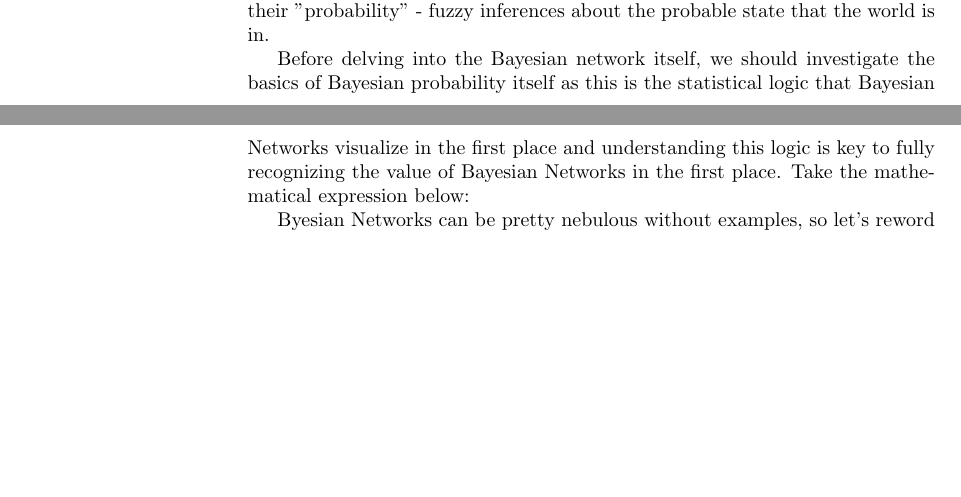
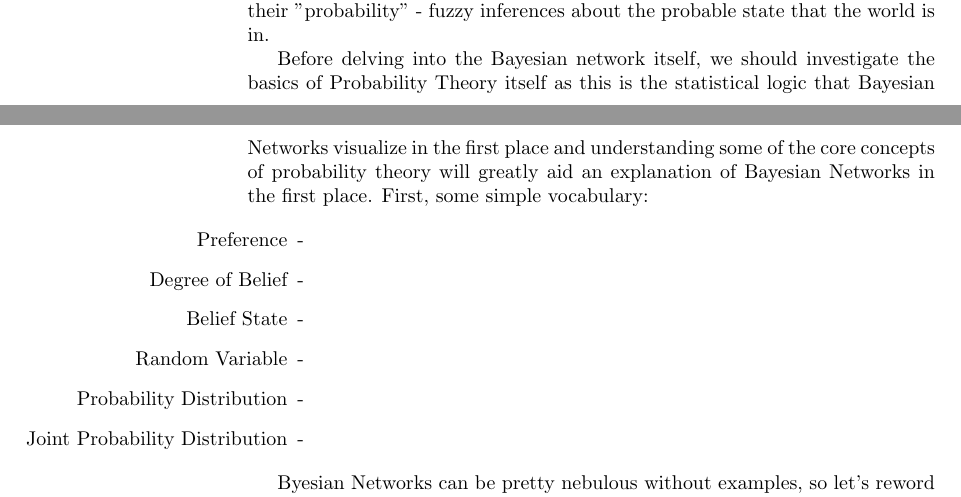
Before and after one commit to oldmanmike/docs, a LaTeX document (cs382/bayesian_networks.tex): two parts of pages 1 and 2 of 2 before the commit and two parts of pages 1 and 2 of 3 after it, joined at a grey line, cut so that both start at the same text, the shorter picture padded with empty space. Compiled offline with pdfLaTeX.

Commit message:
Initial vocab introduction

```diff
--- a/cs382/bayesian_networks.tex
+++ b/cs382/bayesian_networks.tex
@@ -8,7 +8,17 @@
 Bayesian Networks are probabilistic belief graphs where a collection of random variables constitute the vertices of the graph and the conditional dependencies constitute the edges. The term "conditional dependencies" in this context refers to a random variable whose value effects the probability of another random variable that takes that given variable as a dependency. Taken purely at face value, a Bayesian Network is simply a visualization of an interconnected web of random variables that are related in certain ways, such that the value of one random variables affects the probability of some other random variable that is in some way dependent on it.
   It should be stated now that the word "probability" doesn't mean the same thing in the context of Bayesian Networks as it does in say physics. If I flip a coin, there is a physical probability of about 50\% that the coin will land on tails instead of heads. This is because we know exactly what coins are as objects and we can easily test the actual probability of the coin flip by flipping a coin a bunch of times and measuring the average of all those flips. We can easily quantify that type of probability. Bayesian Networks, on the other hand, are built on what's known as \emph{Bayesian probability}, which is instead interested in the \emph{degree of belief} that a random variable might have on one value over another. An example of Bayesian probability would be the degree to which we can believe that there is life in the universe. We have a very incomplete picture of the universe, let alone life outside of our own planet, so it's impossible for us to discuss the probability of life beyond our planet by factoring in all the variables at play. We don't know all the variables. We can only reason in terms of beliefs with the incomplete set of variables currently available to us. Turns out there are a lot of situations in real life where decisions must be made on present day beliefs as it's not practical to model a problem perfectly or wait for perfect information about the problem to become available. In such situations we can merely figure out general a "rule of thumb" heuristic around which to make decisions, a belief which is probably true \emph{to a degree}. This is what Bayesian probability and Bayesian networks work with as their "probability" - fuzzy inferences about the probable state that the world is in.
 
-Before delving into the Bayesian network itself, we should investigate the basics of Bayesian probability itself as this is the statistical logic that Bayesian Networks visualize in the first place and understanding this logic is key to fully recognizing the value of Bayesian Networks in the first place. Take the mathematical expression below:
+Before delving into the Bayesian network itself, we should investigate the basics of Probability Theory itself as this is the statistical logic that Bayesian Networks visualize in the first place and understanding some of the core concepts of probability theory will greatly aid an explanation of Bayesian Networks in the first place. First, some simple vocabulary:
+
+\begin{itemize}
+  \item[Preference] -
+  \item[Degree of Belief] -
+  \item[Belief State] -
+  \item[Random Variable] -
+  \item[Probability Distribution] -
+  \item[Joint Probability Distribution] -
+\end{itemize}
+
 
 
 Byesian Networks can be pretty nebulous without examples, so let's reword this definition in terms of something more concrete.
```
